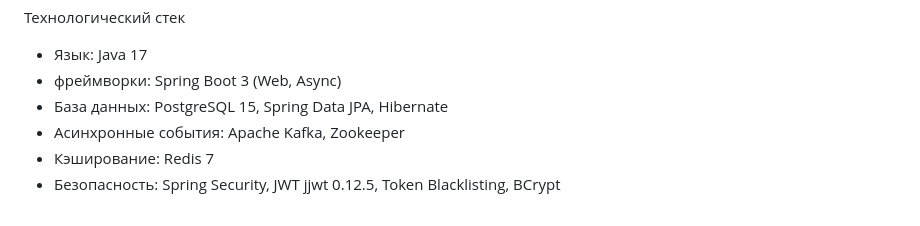
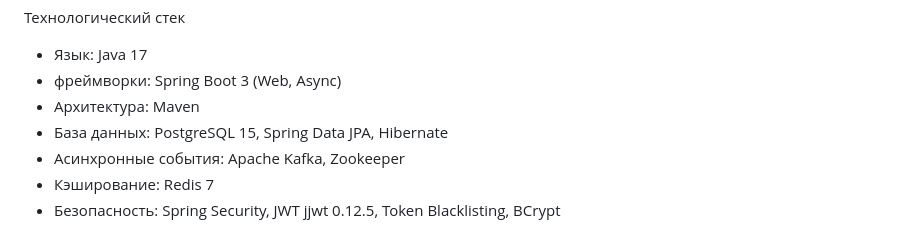
Before and after one commit to Stanislav-sol/car-service, a Markdown page: README.md, the part around the change. GitHub-like rendering.

```diff
--- a/README.md
+++ b/README.md
@@ -6,6 +6,7 @@ REST API сервис для автосервиса, по управлению
 Технологический стек
 - Язык: Java 17
 - фреймворки: Spring Boot 3 (Web, Async)
+- Архитектура: Maven
 - База данных: PostgreSQL 15, Spring Data JPA, Hibernate
 - Асинхронные события: Apache Kafka, Zookeeper
 - Кэширование: Redis 7
```
